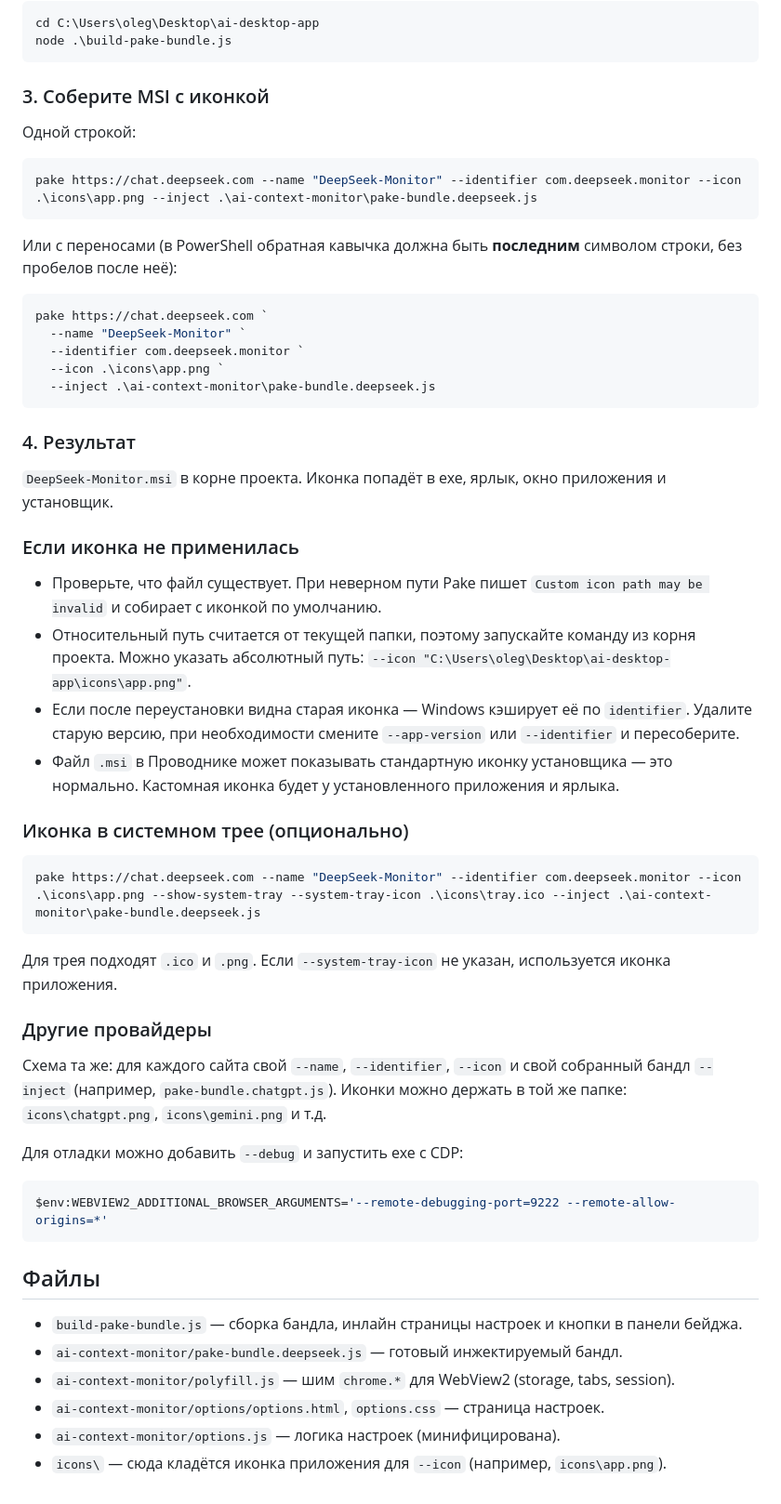
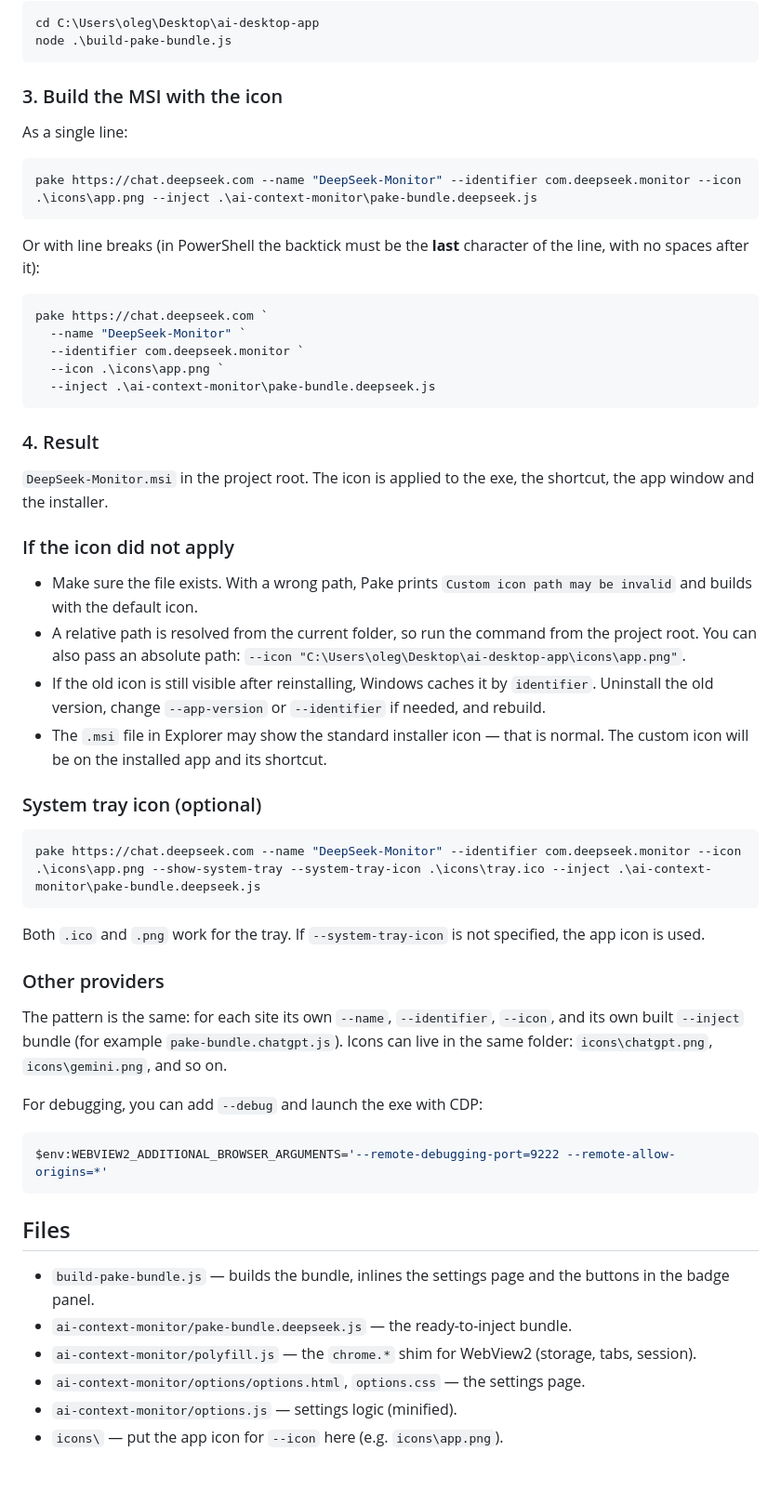
Before and after one commit to shtakan/deepseek-monitor-desktop, a Markdown page: README.md, the part around one of its changes. Shown at 93% size. Rendered like a GitHub page.

````diff
--- a/README.md
+++ b/README.md
@@ -171,16 +173,16 @@ cd C:\Users\oleg\Desktop\ai-desktop-app
 node .\build-pake-bundle.js
 ```
 
-### 3. Соберите MSI с иконкой
+### 3. Build the MSI with the icon
 
-Одной строкой:
+As a single line:
 
 ```powershell
 pake https://chat.deepseek.com --name "DeepSeek-Monitor" --identifier com.deepseek.monitor --icon .\icons\app.png --inject .\ai-context-monitor\pake-bundle.deepseek.js
 ```
 
-Или с переносами (в PowerShell обратная кавычка должна быть **последним**
-символом строки, без пробелов после неё):
+Or with line breaks (in PowerShell the backtick must be the **last** character of the line,
+with no spaces after it):
 
 ```powershell
 pake https://chat.deepseek.com `
@@ -190,50 +192,50 @@ pake https://chat.deepseek.com `
   --inject .\ai-context-monitor\pake-bundle.deepseek.js
 ```
 
-### 4. Результат
+### 4. Result
 
-`DeepSeek-Monitor.msi` в корне проекта. Иконка попадёт в exe, ярлык, окно
-приложения и установщик.
+`DeepSeek-Monitor.msi` in the project root. The icon is applied to the exe, the shortcut,
+the app window and the installer.
 
-### Если иконка не применилась
+### If the icon did not apply
 
-- Проверьте, что файл существует. При неверном пути Pake пишет
-  `Custom icon path may be invalid` и собирает с иконкой по умолчанию.
-- Относительный путь считается от текущей папки, поэтому запускайте команду
-  из корня проекта. Можно указать абсолютный путь:
+- Make sure the file exists. With a wrong path, Pake prints
+  `Custom icon path may be invalid` and builds with the default icon.
+- A relative path is resolved from the current folder, so run the command from the
+  project root. You can also pass an absolute path:
   `--icon "C:\Users\oleg\Desktop\ai-desktop-app\icons\app.png"`.
-- Если после переустановки видна старая иконка — Windows кэширует её по
-  `identifier`. Удалите старую версию, при необходимости смените
-  `--app-version` или `--identifier` и пересоберите.
-- Файл `.msi` в Проводнике может показывать стандартную иконку установщика —
-  это нормально. Кастомная иконка будет у установленного приложения и ярлыка.
+- If the old icon is still visible after reinstalling, Windows caches it by `identifier`.
+  Uninstall the old version, change `--app-version` or `--identifier` if needed, and
+  rebuild.
+- The `.msi` file in Explorer may show the standard installer icon — that is normal. The
+  custom icon will be on the installed app and its shortcut.
 
-### Иконка в системном трее (опционально)
+### System tray icon (optional)
 
 ```powershell
 pake https://chat.deepseek.com --name "DeepSeek-Monitor" --identifier com.deepseek.monitor --icon .\icons\app.png --show-system-tray --system-tray-icon .\icons\tray.ico --inject .\ai-context-monitor\pake-bundle.deepseek.js
 ```
 
-Для трея подходят `.ico` и `.png`. Если `--system-tray-icon` не указан,
-используется иконка приложения.
+Both `.ico` and `.png` work for the tray. If `--system-tray-icon` is not specified, the app
+icon is used.
 
-### Другие провайдеры
+### Other providers
 
-Схема та же: для каждого сайта свой `--name`, `--identifier`, `--icon` и свой
-собранный бандл `--inject` (например, `pake-bundle.chatgpt.js`). Иконки можно
-держать в той же папке: `icons\chatgpt.png`, `icons\gemini.png` и т.д.
+The pattern is the same: for each site its own `--name`, `--identifier`, `--icon`, and its
+own built `--inject` bundle (for example `pake-bundle.chatgpt.js`). Icons can live in the
+same folder: `icons\chatgpt.png`, `icons\gemini.png`, and so on.
 
-Для отладки можно добавить `--debug` и запустить exe с CDP:
+For debugging, you can add `--debug` and launch the exe with CDP:
 
 ```powershell
 $env:WEBVIEW2_ADDITIONAL_BROWSER_ARGUMENTS='--remote-debugging-port=9222 --remote-allow-origins=*'
 ```
 
-## Файлы
+## Files
 
-- `build-pake-bundle.js` — сборка бандла, инлайн страницы настроек и кнопки в панели бейджа.
-- `ai-context-monitor/pake-bundle.deepseek.js` — готовый инжектируемый бандл.
-- `ai-context-monitor/polyfill.js` — шим `chrome.*` для WebView2 (storage, tabs, session).
-- `ai-context-monitor/options/options.html`, `options.css` — страница настроек.
-- `ai-context-monitor/options.js` — логика настроек (минифицирована).
-- `icons\` — сюда кладётся иконка приложения для `--icon` (например, `icons\app.png`).
+- `build-pake-bundle.js` — builds the bundle, inlines the settings page and the buttons in the badge panel.
+- `ai-context-monitor/pake-bundle.deepseek.js` — the ready-to-inject bundle.
+- `ai-context-monitor/polyfill.js` — the `chrome.*` shim for WebView2 (storage, tabs, session).
+- `ai-context-monitor/options/options.html`, `options.css` — the settings page.
+- `ai-context-monitor/options.js` — settings logic (minified).
+- `icons\` — put the app icon for `--icon` here (e.g. `icons\app.png`).
````
Also changed, not shown: other parts of README.md (+93 -91 lines), README.ru.md (added, +238 -0 lines).
